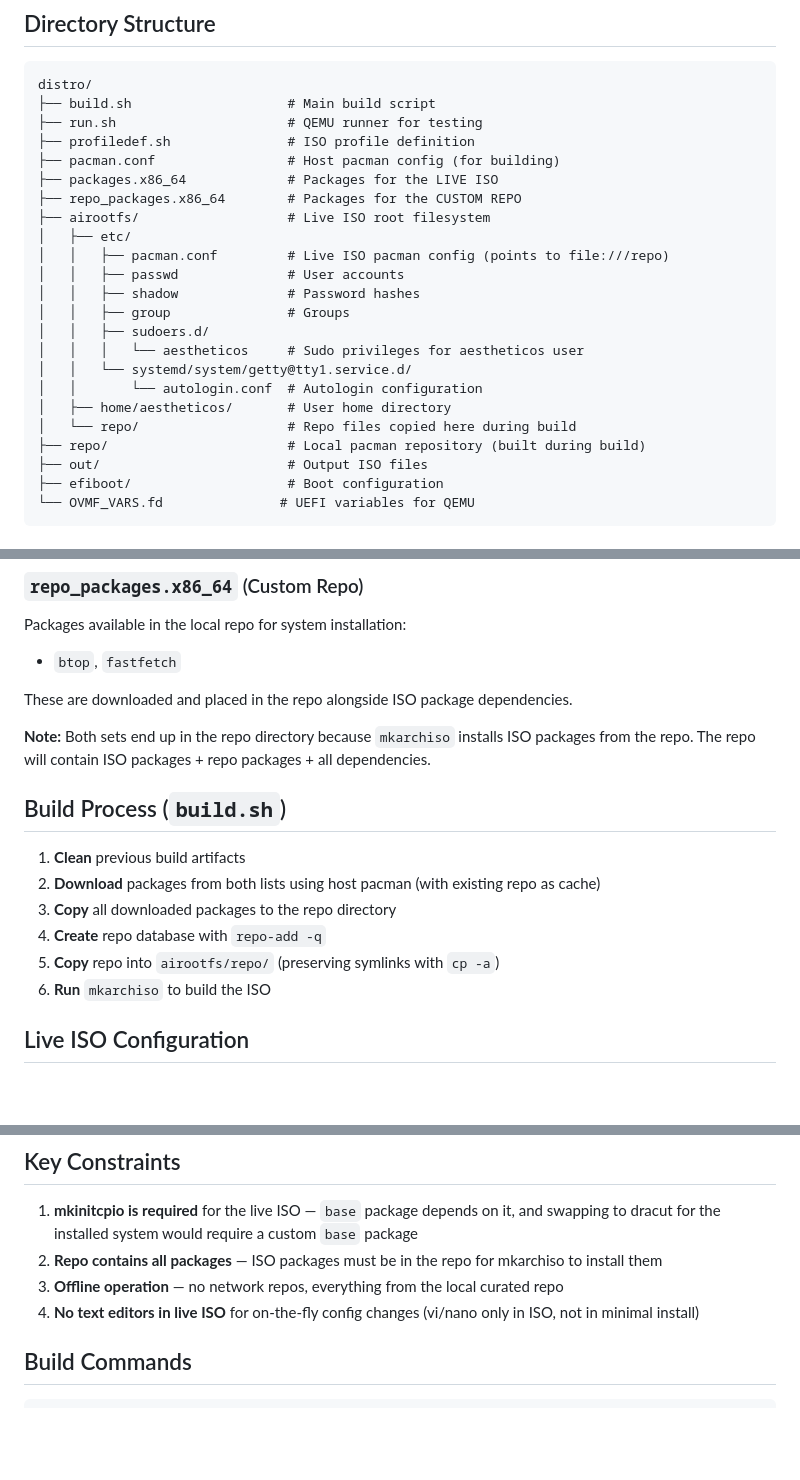
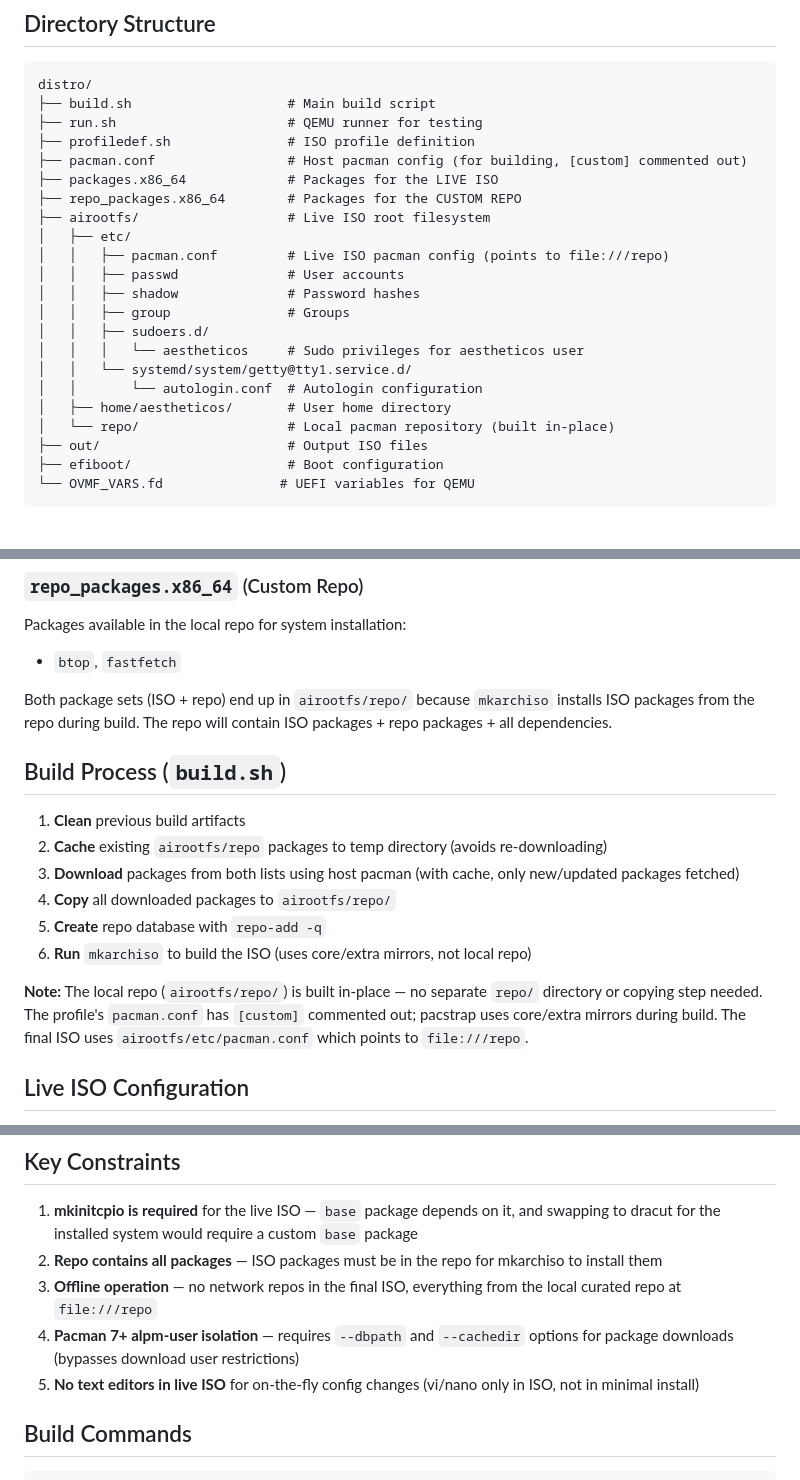
Before and after one commit to aelum-dev/live-iso, a Markdown page: OVERVIEW.md, 3 parts joined by grey strips. Rendered like a GitHub page; blank space fills up the shorter version.

Commit message:
overview update

```diff
--- a/OVERVIEW.md
+++ b/OVERVIEW.md
@@ -11,7 +11,7 @@ distro/
 ├── build.sh                    # Main build script
 ├── run.sh                      # QEMU runner for testing
 ├── profiledef.sh               # ISO profile definition
-├── pacman.conf                 # Host pacman config (for building)
+├── pacman.conf                 # Host pacman config (for building, [custom] commented out)
 ├── packages.x86_64             # Packages for the LIVE ISO
 ├── repo_packages.x86_64        # Packages for the CUSTOM REPO
 ├── airootfs/                   # Live ISO root filesystem
@@ -25,8 +25,7 @@ distro/
 │   │   └── systemd/system/getty@tty1.service.d/
 │   │       └── autologin.conf  # Autologin configuration
 │   ├── home/aestheticos/       # User home directory
-│   └── repo/                   # Repo files copied here during build
-├── repo/                       # Local pacman repository (built during build)
+│   └── repo/                   # Local pacman repository (built in-place)
 ├── out/                        # Output ISO files
 ├── efiboot/                    # Boot configuration
 └── OVMF_VARS.fd               # UEFI variables for QEMU
@@ -45,18 +44,18 @@ These are used by `mkarchiso` to build the live ISO. They are also placed in the
 Packages available in the local repo for system installation:
 - `btop`, `fastfetch`
 
-These are downloaded and placed in the repo alongside ISO package dependencies.
-
-**Note:** Both sets end up in the repo directory because `mkarchiso` installs ISO packages from the repo. The repo will contain ISO packages + repo packages + all dependencies.
+Both package sets (ISO + repo) end up in `airootfs/repo/` because `mkarchiso` installs ISO packages from the repo during build. The repo will contain ISO packages + repo packages + all dependencies.
 
 ## Build Process (`build.sh`)
 
 1. **Clean** previous build artifacts
-2. **Download** packages from both lists using host pacman (with existing repo as cache)
-3. **Copy** all downloaded packages to the repo directory
-4. **Create** repo database with `repo-add -q`
-5. **Copy** repo into `airootfs/repo/` (preserving symlinks with `cp -a`)
-6. **Run** `mkarchiso` to build the ISO
+2. **Cache** existing `airootfs/repo` packages to temp directory (avoids re-downloading)
+3. **Download** packages from both lists using host pacman (with cache, only new/updated packages fetched)
+4. **Copy** all downloaded packages to `airootfs/repo/`
+5. **Create** repo database with `repo-add -q`
+6. **Run** `mkarchiso` to build the ISO (uses core/extra mirrors, not local repo)
+
+**Note:** The local repo (`airootfs/repo/`) is built in-place — no separate `repo/` directory or copying step needed. The profile's `pacman.conf` has `[custom]` commented out; pacstrap uses core/extra mirrors during build. The final ISO uses `airootfs/etc/pacman.conf` which points to `file:///repo`.
 
 ## Live ISO Configuration
 
@@ -82,8 +81,9 @@ These are downloaded and placed in the repo alongside ISO package dependencies.
 
 1. **mkinitcpio is required** for the live ISO — `base` package depends on it, and swapping to dracut for the installed system would require a custom `base` package
 2. **Repo contains all packages** — ISO packages must be in the repo for mkarchiso to install them
-3. **Offline operation** — no network repos, everything from the local curated repo
-4. **No text editors in live ISO** for on-the-fly config changes (vi/nano only in ISO, not in minimal install)
+3. **Offline operation** — no network repos in the final ISO, everything from the local curated repo at `file:///repo`
+4. **Pacman 7+ alpm-user isolation** — requires `--dbpath` and `--cachedir` options for package downloads (bypasses download user restrictions)
+5. **No text editors in live ISO** for on-the-fly config changes (vi/nano only in ISO, not in minimal install)
 
 ## Build Commands
 
```
